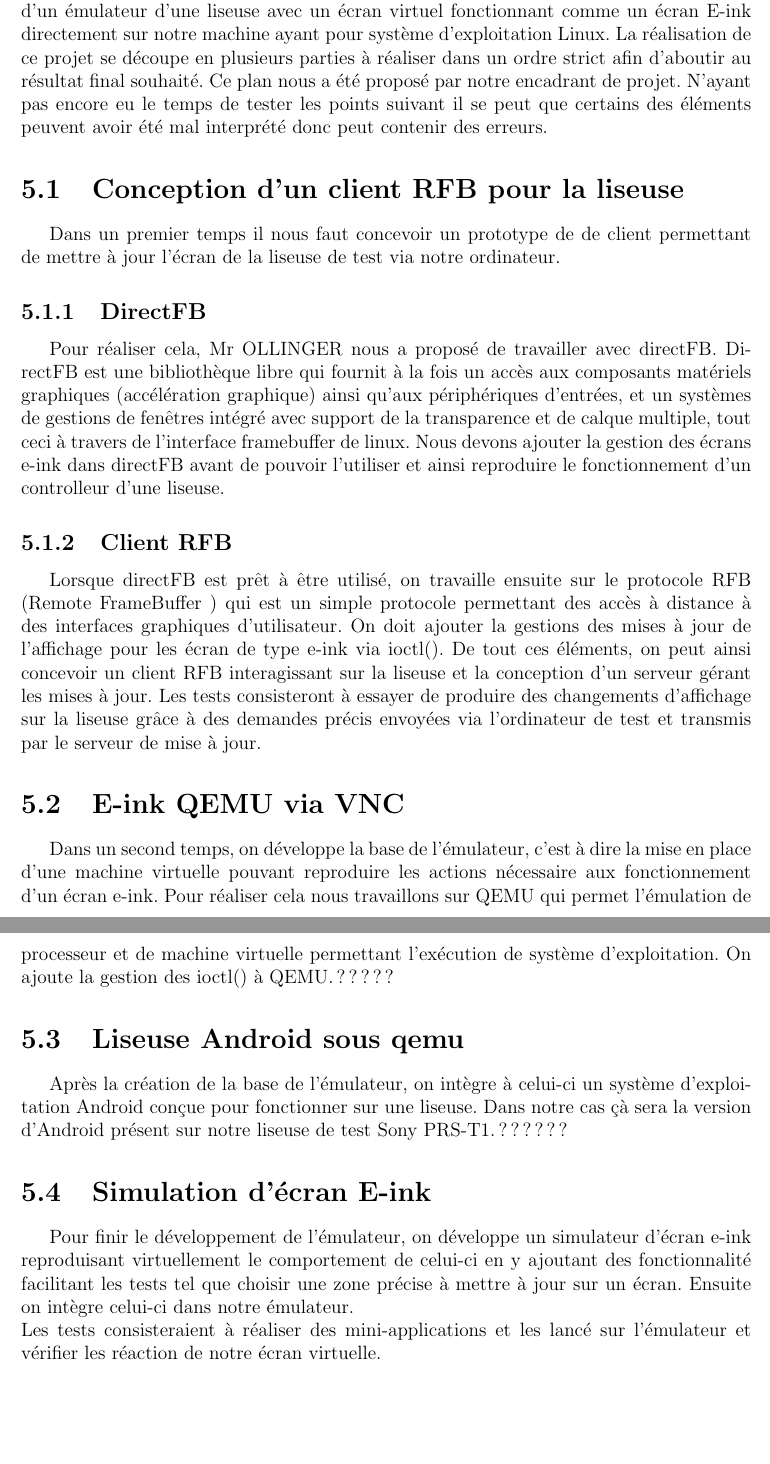
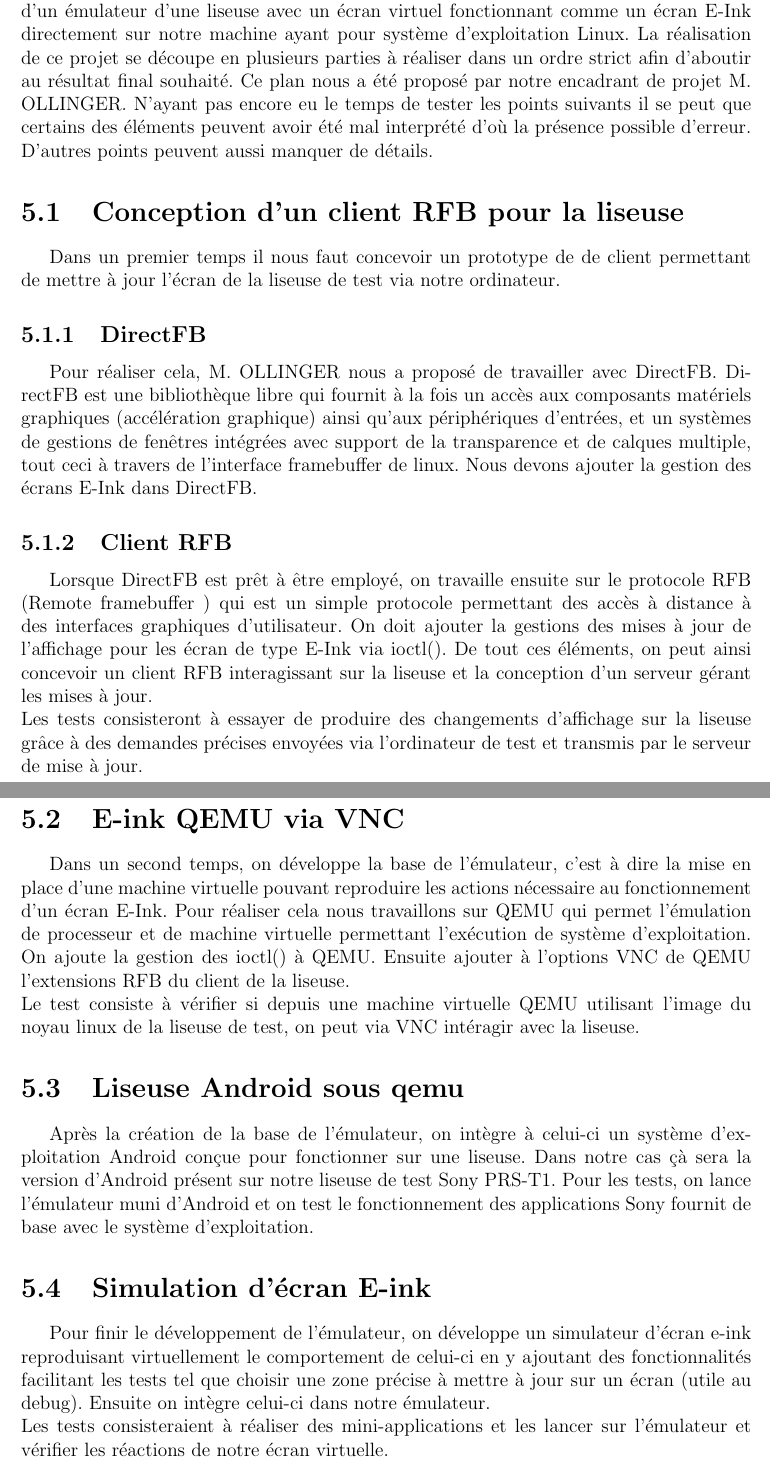
Before and after one commit to jordan-fontorbe/TER, a LaTeX document (Rapport-intermediaire/Rapport-TER.tex, which reads Rapport-intermediaire/fonc.tex): two parts of pages 12 and 13 of 16, joined at a grey line, cut so that both start at the same text, the shorter picture padded with empty space. Compiled offline with pdfLaTeX.

Commit message:
Mise à jour final du chapitre Besoins Fonctionnels

```diff
--- a/Rapport-intermediaire/fonc.tex
+++ b/Rapport-intermediaire/fonc.tex
@@ -1,27 +1,32 @@
 \chapter{Besoins fonctionnels}
 
-Comme énoncé dans la 1ère partie de ce document, le but du projet est la réalisation d'un émulateur d'une liseuse avec un écran virtuel fonctionnant comme un écran E-ink directement sur notre machine ayant pour système d'exploitation Linux. La réalisation de ce projet se découpe en plusieurs parties à réaliser dans un ordre strict afin d'aboutir au résultat final souhaité. Ce plan nous a été proposé par notre encadrant de projet. N'ayant pas encore eu le temps de tester les points suivant il se peut que certains des éléments peuvent avoir été mal interprété donc peut contenir des erreurs.
+Comme énoncé dans la 1ère partie de ce document, le but du projet est la réalisation d'un émulateur d'une liseuse avec un écran virtuel fonctionnant comme un écran E-Ink directement sur notre machine ayant pour système d'exploitation Linux. La réalisation de ce projet se découpe en plusieurs parties à réaliser dans un ordre strict afin d'aboutir au résultat final souhaité. Ce plan nous a été proposé par notre encadrant de projet M. OLLINGER. N'ayant pas encore eu le temps de tester les points suivants il se peut que certains des éléments peuvent avoir été mal interprété d'où la présence possible d'erreur. D'autres points peuvent aussi manquer de détails.
 
 \section{Conception d'un client RFB pour la liseuse}
 
 Dans un premier temps il nous faut concevoir un prototype de de client permettant de mettre à jour l'écran de la liseuse de test via notre ordinateur.
 
 \subsection{DirectFB}
-Pour réaliser cela, Mr OLLINGER nous a proposé de travailler avec directFB. DirectFB est une bibliothèque libre qui fournit à la fois un accès aux composants matériels graphiques (accélération graphique) ainsi qu'aux périphériques d'entrées, et un systèmes de gestions de fenêtres intégré avec support de la transparence et de calque multiple, tout ceci à travers de l'interface framebuffer de linux. Nous devons ajouter la gestion des écrans e-ink dans directFB avant de pouvoir l'utiliser et ainsi reproduire le fonctionnement d'un controlleur d'une liseuse.
+Pour réaliser cela, M. OLLINGER nous a proposé de travailler avec DirectFB. DirectFB est une bibliothèque libre qui fournit à la fois un accès aux composants matériels graphiques (accélération graphique) ainsi qu'aux périphériques d'entrées, et un systèmes de gestions de fenêtres intégrées avec support de la transparence et de calques multiple, tout ceci à travers de l'interface framebuffer de linux. Nous devons ajouter la gestion des écrans E-Ink dans DirectFB.
 
 \subsection{Client RFB}
-Lorsque directFB est prêt à être utilisé, on travaille ensuite sur le protocole RFB (Remote FrameBuffer ) qui est un simple protocole permettant des accès à distance à des interfaces graphiques d'utilisateur. On doit ajouter la gestions des mises à jour de l'affichage pour les écran de type e-ink via ioctl(). De tout ces éléments, on peut ainsi concevoir un client RFB interagissant sur la liseuse et la conception d'un serveur gérant les mises à jour.
-Les tests consisteront à essayer de produire des changements d'affichage sur la liseuse grâce à des demandes précis envoyées via l'ordinateur de test et transmis par le serveur de mise à jour.
+Lorsque DirectFB est prêt à être employé, on travaille ensuite sur le protocole RFB (Remote framebuffer ) qui est un simple protocole permettant des accès à distance à des interfaces graphiques d'utilisateur. On doit ajouter la gestions des mises à jour de l'affichage pour les écran de type E-Ink via ioctl(). De tout ces éléments, on peut ainsi concevoir un client RFB interagissant sur la liseuse et la conception d'un serveur gérant les mises à jour.
+\\Les tests consisteront à essayer de produire des changements d'affichage sur la liseuse grâce à des demandes précises envoyées via l'ordinateur de test et transmis par le serveur de mise à jour.
+
+\newpage
 
 \section{E-ink QEMU via VNC}
 
-Dans un second temps, on développe la base de l'émulateur, c'est à dire la mise en place d'une machine virtuelle pouvant reproduire les actions nécessaire aux fonctionnement d'un écran e-ink. Pour réaliser cela nous travaillons sur QEMU qui permet l'émulation de processeur et de machine virtuelle permettant l'exécution de système d'exploitation. On ajoute la gestion des ioctl() à QEMU. ?????
+Dans un second temps, on développe la base de l'émulateur, c'est à dire la mise en place d'une machine virtuelle pouvant reproduire les actions nécessaire au fonctionnement d'un écran E-Ink. Pour réaliser cela nous travaillons sur QEMU qui permet l'émulation de processeur et de machine virtuelle permettant l'exécution de système d'exploitation. On ajoute la gestion des ioctl() à QEMU. Ensuite ajouter à l'options VNC de QEMU l'extensions RFB du client de la liseuse.
+\\Le test consiste à vérifier si depuis une machine virtuelle QEMU utilisant l'image du noyau linux de la liseuse de test, on peut via VNC intéragir avec la liseuse.
+
 
 \section{Liseuse Android sous qemu}
 
-Après la création de la base de l'émulateur, on intègre à celui-ci un système d'exploitation Android conçue pour fonctionner sur une liseuse. Dans notre cas çà sera la version d'Android présent sur notre liseuse de test Sony PRS-T1. ??????
+Après la création de la base de l'émulateur, on intègre à celui-ci un système d'exploitation Android conçue pour fonctionner sur une liseuse. Dans notre cas çà sera la version d'Android présent sur notre liseuse de test Sony PRS-T1.
+Pour les tests, on lance l'émulateur muni d'Android et on test le fonctionnement des applications Sony fournit de base avec le système d'exploitation.
 
 \section{Simulation d'écran E-ink}
 
-Pour finir le développement de l'émulateur, on développe un simulateur d'écran e-ink reproduisant virtuellement le comportement de celui-ci en y ajoutant des fonctionnalité facilitant les tests tel que choisir une zone précise à mettre à jour sur un écran. Ensuite on intègre celui-ci dans notre émulateur.
-\\Les tests consisteraient à réaliser des mini-applications et les lancé sur l'émulateur et vérifier les réaction de notre écran virtuelle.
+Pour finir le développement de l'émulateur, on développe un simulateur d'écran e-ink reproduisant virtuellement le comportement de celui-ci en y ajoutant des fonctionnalités facilitant les tests tel que choisir une zone précise à mettre à jour sur un écran (utile au debug). Ensuite on intègre celui-ci dans notre émulateur.
+\\Les tests consisteraient à réaliser des mini-applications et les lancer sur l'émulateur et vérifier les réactions de notre écran virtuelle.
```
